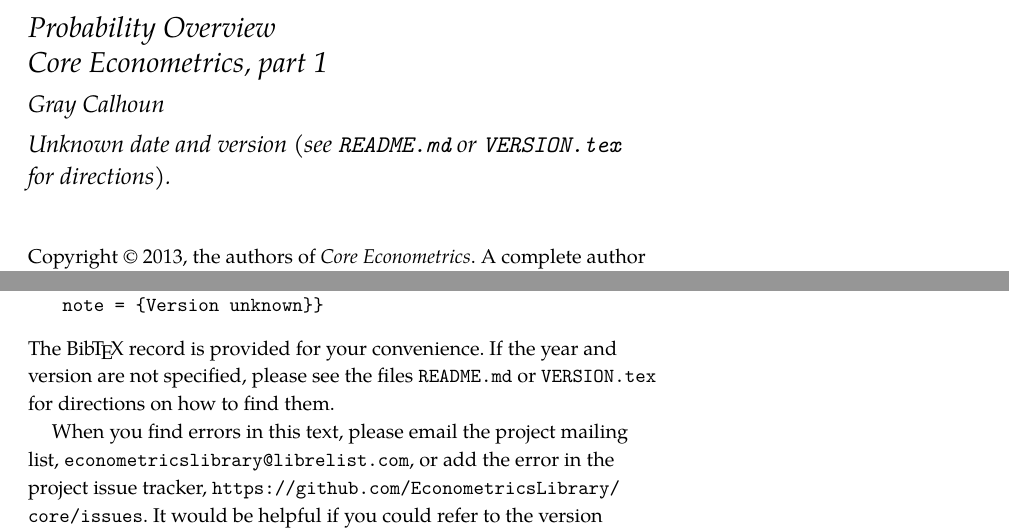
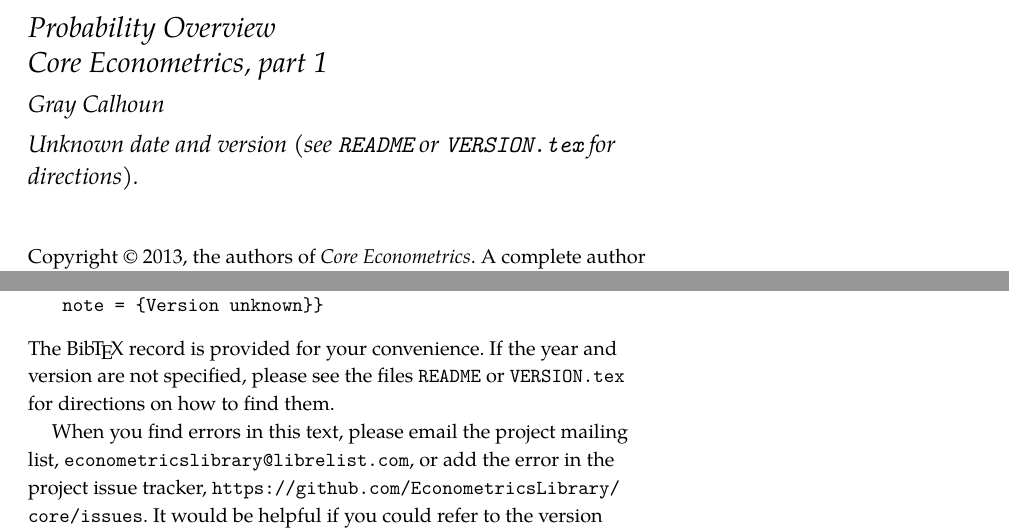
Before and after one commit to radovankavicky/core, a LaTeX document (probability.tex, which reads VERSION.tex, common/frontmatter.tex): two parts of pages 2 and 4 of 38, joined at a grey line, cut so that both start at the same text. Compiled offline with XeLaTeX.

Commit message:
Remove 'md' extensions from NEWS and README
This commit removes the 'md' extensions for some basic infomration
text files, and changes the filenames in some other references too.

```diff
--- a/VERSION.tex
+++ b/VERSION.tex
@@ -1,4 +1,4 @@
-\date{Unknown date and version (see \texttt{README.md}
+\date{Unknown date and version (see \texttt{README}
       or \texttt{VERSION.tex} for directions).}
 
 % The year and version information are missing; you can get
--- a/common/frontmatter.tex
+++ b/common/frontmatter.tex
@@ -15,7 +15,7 @@ Please cite this document as
 \end{itemize}
 The \BibTeX\ record is provided for your convenience.
 If the year and version are not specified, please see the files
-\texttt{README.md} or \texttt{VERSION.tex} for directions on how to
+\texttt{README} or \texttt{VERSION.tex} for directions on how to
 find them.
 
 When you find errors in this text, please email the project mailing
```
Also changed, not shown: 4 other files.
